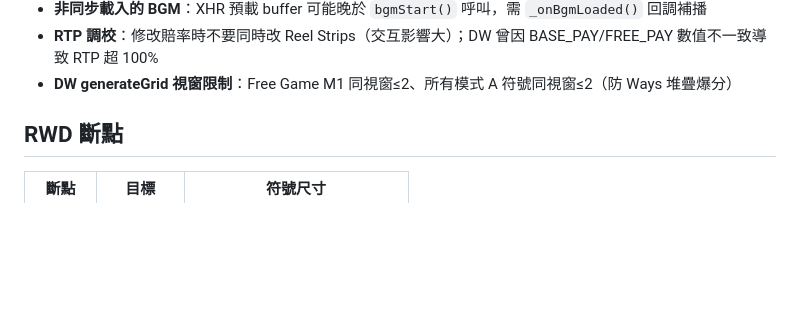
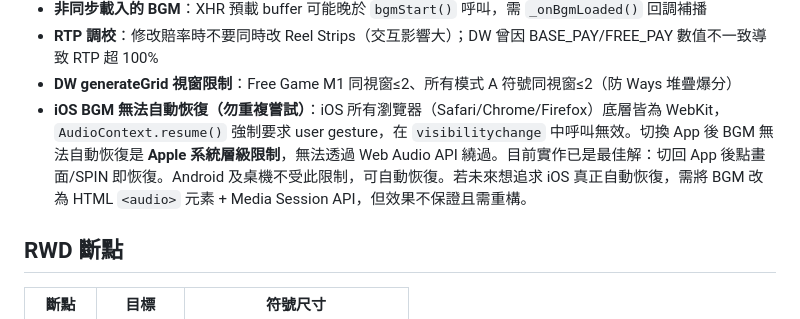
Before and after one commit to jackal1982/slot-game, a Markdown page: CLAUDE.md, the part around the change. Drawn GitHub-style; blank space fills up the shorter version.

Commit message:
docs: 記錄 iOS BGM 無法自動恢復的系統限制與最佳解

```diff
--- a/CLAUDE.md
+++ b/CLAUDE.md
@@ -139,6 +139,7 @@ tools/
 - **非同步載入的 BGM**：XHR 預載 buffer 可能晚於 `bgmStart()` 呼叫，需 `_onBgmLoaded()` 回調補播
 - **RTP 調校**：修改賠率時不要同時改 Reel Strips（交互影響大）；DW 曾因 BASE_PAY/FREE_PAY 數值不一致導致 RTP 超 100%
 - **DW generateGrid 視窗限制**：Free Game M1 同視窗≤2、所有模式 A 符號同視窗≤2（防 Ways 堆疊爆分）
+- **iOS BGM 無法自動恢復（勿重複嘗試）**：iOS 所有瀏覽器（Safari/Chrome/Firefox）底層皆為 WebKit，`AudioContext.resume()` 強制要求 user gesture，在 `visibilitychange` 中呼叫無效。切換 App 後 BGM 無法自動恢復是 **Apple 系統層級限制**，無法透過 Web Audio API 繞過。目前實作已是最佳解：切回 App 後點畫面/SPIN 即恢復。Android 及桌機不受此限制，可自動恢復。若未來想追求 iOS 真正自動恢復，需將 BGM 改為 HTML `<audio>` 元素 + Media Session API，但效果不保證且需重構。
 
 ## RWD 斷點
 | 斷點 | 目標 | 符號尺寸 |
```
